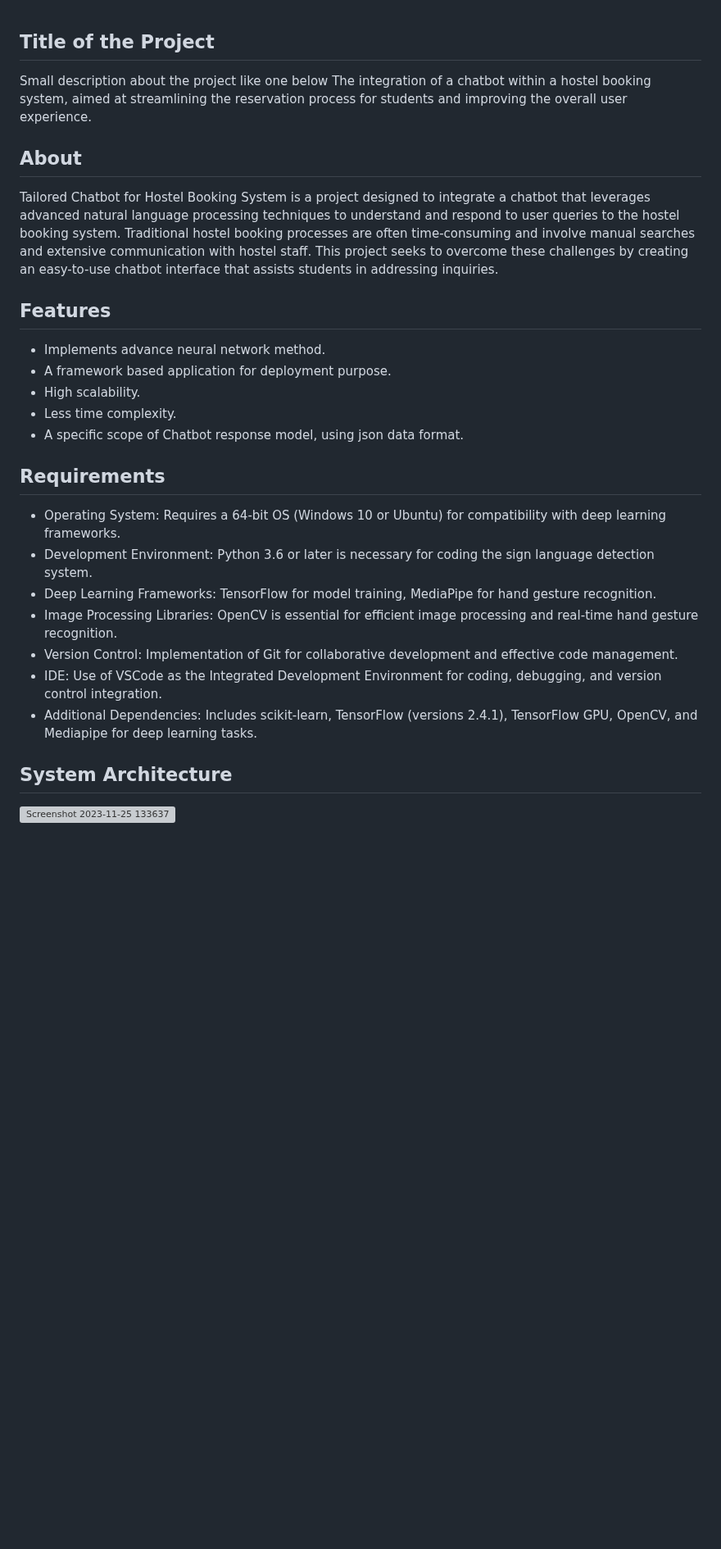
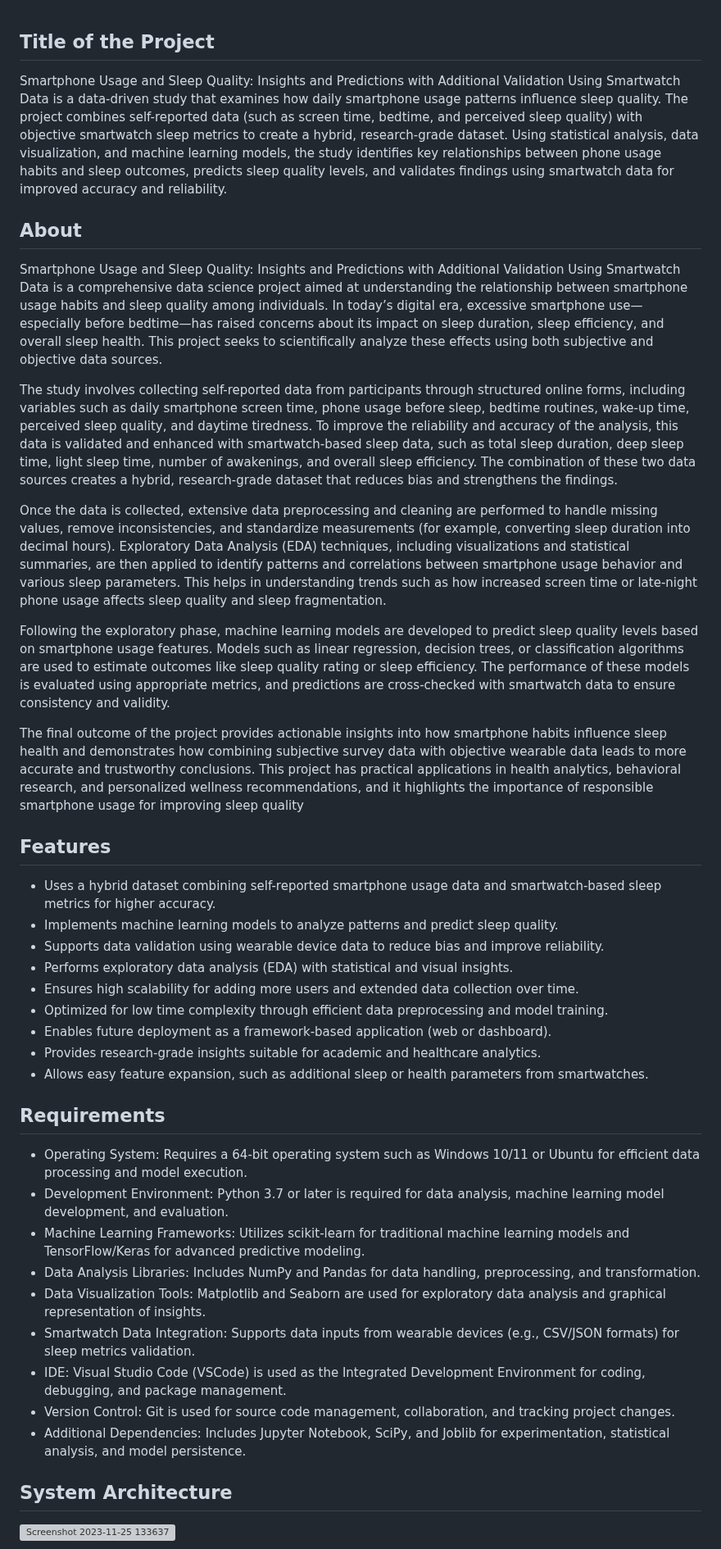
Before and after one commit to SajenMurali/Mini-project, a Markdown page: README.md, the part around the change. Shown at 82% size. Rendered like a GitHub page; blank space fills up the shorter version; grey boxes are pictures that could not be loaded.

```diff
--- a/README.md
+++ b/README.md
@@ -1,28 +1,38 @@
 ## Title of the Project
-Small description about the project like one below
-The integration of a chatbot within a hostel booking system, aimed at streamlining the reservation process for students and improving the overall user experience.
+Smartphone Usage and Sleep Quality: Insights and Predictions with Additional Validation Using Smartwatch Data is a data-driven study that examines how daily smartphone usage patterns influence sleep quality. The project combines self-reported data (such as screen time, bedtime, and perceived sleep quality) with objective smartwatch sleep metrics to create a hybrid, research-grade dataset. Using statistical analysis, data visualization, and machine learning models, the study identifies key relationships between phone usage habits and sleep outcomes, predicts sleep quality levels, and validates findings using smartwatch data for improved accuracy and reliability.
 
 ## About
-<!--Detailed Description about the project-->
-Tailored Chatbot for Hostel Booking System is a project designed to integrate a chatbot that leverages advanced natural language processing techniques to understand and respond to user queries to the hostel booking system. Traditional hostel booking processes are often time-consuming and involve manual searches and extensive communication with hostel staff. This project seeks to overcome these challenges by creating an easy-to-use chatbot interface that assists students in addressing inquiries.
+Smartphone Usage and Sleep Quality: Insights and Predictions with Additional Validation Using Smartwatch Data is a comprehensive data science project aimed at understanding the relationship between smartphone usage habits and sleep quality among individuals. In today’s digital era, excessive smartphone use—especially before bedtime—has raised concerns about its impact on sleep duration, sleep efficiency, and overall sleep health. This project seeks to scientifically analyze these effects using both subjective and objective data sources.
+
+The study involves collecting self-reported data from participants through structured online forms, including variables such as daily smartphone screen time, phone usage before sleep, bedtime routines, wake-up time, perceived sleep quality, and daytime tiredness. To improve the reliability and accuracy of the analysis, this data is validated and enhanced with smartwatch-based sleep data, such as total sleep duration, deep sleep time, light sleep time, number of awakenings, and overall sleep efficiency. The combination of these two data sources creates a hybrid, research-grade dataset that reduces bias and strengthens the findings.
+
+Once the data is collected, extensive data preprocessing and cleaning are performed to handle missing values, remove inconsistencies, and standardize measurements (for example, converting sleep duration into decimal hours). Exploratory Data Analysis (EDA) techniques, including visualizations and statistical summaries, are then applied to identify patterns and correlations between smartphone usage behavior and various sleep parameters. This helps in understanding trends such as how increased screen time or late-night phone usage affects sleep quality and sleep fragmentation.
+
+Following the exploratory phase, machine learning models are developed to predict sleep quality levels based on smartphone usage features. Models such as linear regression, decision trees, or classification algorithms are used to estimate outcomes like sleep quality rating or sleep efficiency. The performance of these models is evaluated using appropriate metrics, and predictions are cross-checked with smartwatch data to ensure consistency and validity.
+
+The final outcome of the project provides actionable insights into how smartphone habits influence sleep health and demonstrates how combining subjective survey data with objective wearable data leads to more accurate and trustworthy conclusions. This project has practical applications in health analytics, behavioral research, and personalized wellness recommendations, and it highlights the importance of responsible smartphone usage for improving sleep quality
 
 ## Features
-<!--List the features of the project as shown below-->
-- Implements advance neural network method.
-- A framework based application for deployment purpose.
-- High scalability.
-- Less time complexity.
-- A specific scope of Chatbot response model, using json data format.
+- Uses a hybrid dataset combining self-reported smartphone usage data and smartwatch-based sleep metrics for higher accuracy.
+- Implements machine learning models to analyze patterns and predict sleep quality.
+- Supports data validation using wearable device data to reduce bias and improve reliability.
+- Performs exploratory data analysis (EDA) with statistical and visual insights.
+- Ensures high scalability for adding more users and extended data collection over time.
+- Optimized for low time complexity through efficient data preprocessing and model training.
+- Enables future deployment as a framework-based application (web or dashboard).
+- Provides research-grade insights suitable for academic and healthcare analytics.
+- Allows easy feature expansion, such as additional sleep or health parameters from smartwatches.
 
 ## Requirements
-<!--List the requirements of the project as shown below-->
-* Operating System: Requires a 64-bit OS (Windows 10 or Ubuntu) for compatibility with deep learning frameworks.
-* Development Environment: Python 3.6 or later is necessary for coding the sign language detection system.
-* Deep Learning Frameworks: TensorFlow for model training, MediaPipe for hand gesture recognition.
-* Image Processing Libraries: OpenCV is essential for efficient image processing and real-time hand gesture recognition.
-* Version Control: Implementation of Git for collaborative development and effective code management.
-* IDE: Use of VSCode as the Integrated Development Environment for coding, debugging, and version control integration.
-* Additional Dependencies: Includes scikit-learn, TensorFlow (versions 2.4.1), TensorFlow GPU, OpenCV, and Mediapipe for deep learning tasks.
+* Operating System: Requires a 64-bit operating system such as Windows 10/11 or Ubuntu for efficient data processing and model execution.
+* Development Environment: Python 3.7 or later is required for data analysis, machine learning model development, and evaluation.
+* Machine Learning Frameworks: Utilizes scikit-learn for traditional machine learning models and TensorFlow/Keras for advanced predictive modeling.
+* Data Analysis Libraries: Includes NumPy and Pandas for data handling, preprocessing, and transformation.
+* Data Visualization Tools: Matplotlib and Seaborn are used for exploratory data analysis and graphical representation of insights.
+* Smartwatch Data Integration: Supports data inputs from wearable devices (e.g., CSV/JSON formats) for sleep metrics validation.
+* IDE: Visual Studio Code (VSCode) is used as the Integrated Development Environment for coding, debugging, and package management.
+* Version Control: Git is used for source code management, collaboration, and tracking project changes.
+* Additional Dependencies: Includes Jupyter Notebook, SciPy, and Joblib for experimentation, statistical analysis, and model persistence.
 
 ## System Architecture
 <!--Embed the system architecture diagram as shown below-->
```
